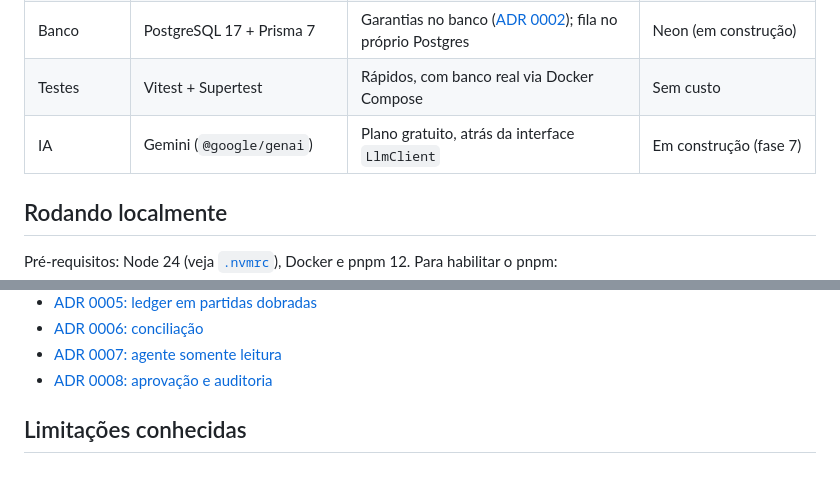
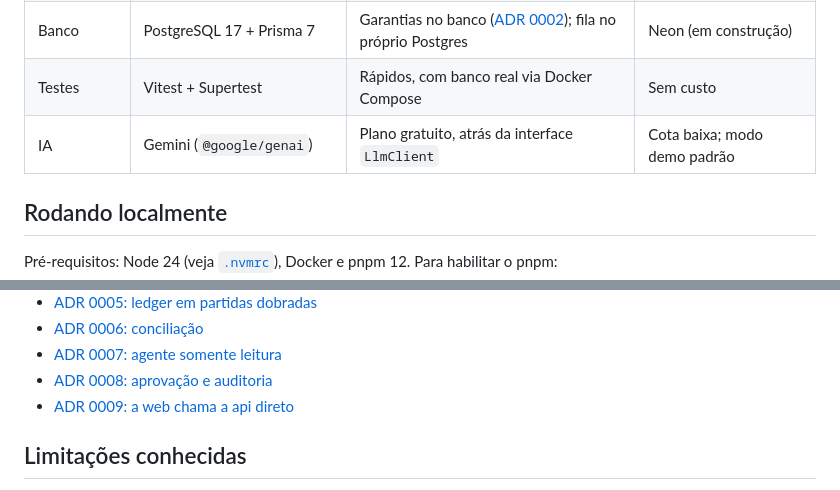
Before and after one commit to devBandeiraa/reconcilia, a Markdown page: README.md, 2 parts joined by grey strips. Rendered like a GitHub page.

```diff
--- a/README.md
+++ b/README.md
@@ -108,7 +106,7 @@ só é executada depois que uma pessoa aprova.
 | Contratos    | Zod 4                                | Um schema gera o tipo, a validação e o OpenAPI                                                 | Sem custo                    |
 | Banco        | PostgreSQL 17 + Prisma 7             | Garantias no banco ([ADR 0002](docs/adr/0002-garantias-no-banco.md)); fila no próprio Postgres | Neon (em construção)         |
 | Testes       | Vitest + Supertest                   | Rápidos, com banco real via Docker Compose                                                     | Sem custo                    |
-| IA           | Gemini (`@google/genai`)             | Plano gratuito, atrás da interface `LlmClient`                                                 | Em construção (fase 7)       |
+| IA           | Gemini (`@google/genai`)             | Plano gratuito, atrás da interface `LlmClient`                                                 | Cota baixa; modo demo padrão |
 
 ## Rodando localmente
 
@@ -619,6 +644,7 @@ sistema externo e não faz parte do modelo do Reconcilia.
 - [ADR 0006: conciliação](docs/adr/0006-conciliacao.md)
 - [ADR 0007: agente somente leitura](docs/adr/0007-agente-somente-leitura.md)
 - [ADR 0008: aprovação e auditoria](docs/adr/0008-aprovacao-e-auditoria.md)
+- [ADR 0009: a web chama a api direto](docs/adr/0009-web-chama-a-api-direto.md)
 
 ## Limitações conhecidas
 
```
Also changed, not shown: other parts of README.md (+36 -8 lines), CHANGELOG.md (+27 -1 lines), docs/adr/0009-web-chama-a-api-direto.md (added, +54 -0 lines), docs/img/caso-celular.png (added), docs/img/caso.png (added), docs/img/casos.png (added), docs/img/fluxo.gif (added), docs/img/saude.png (added), 5 other files.
